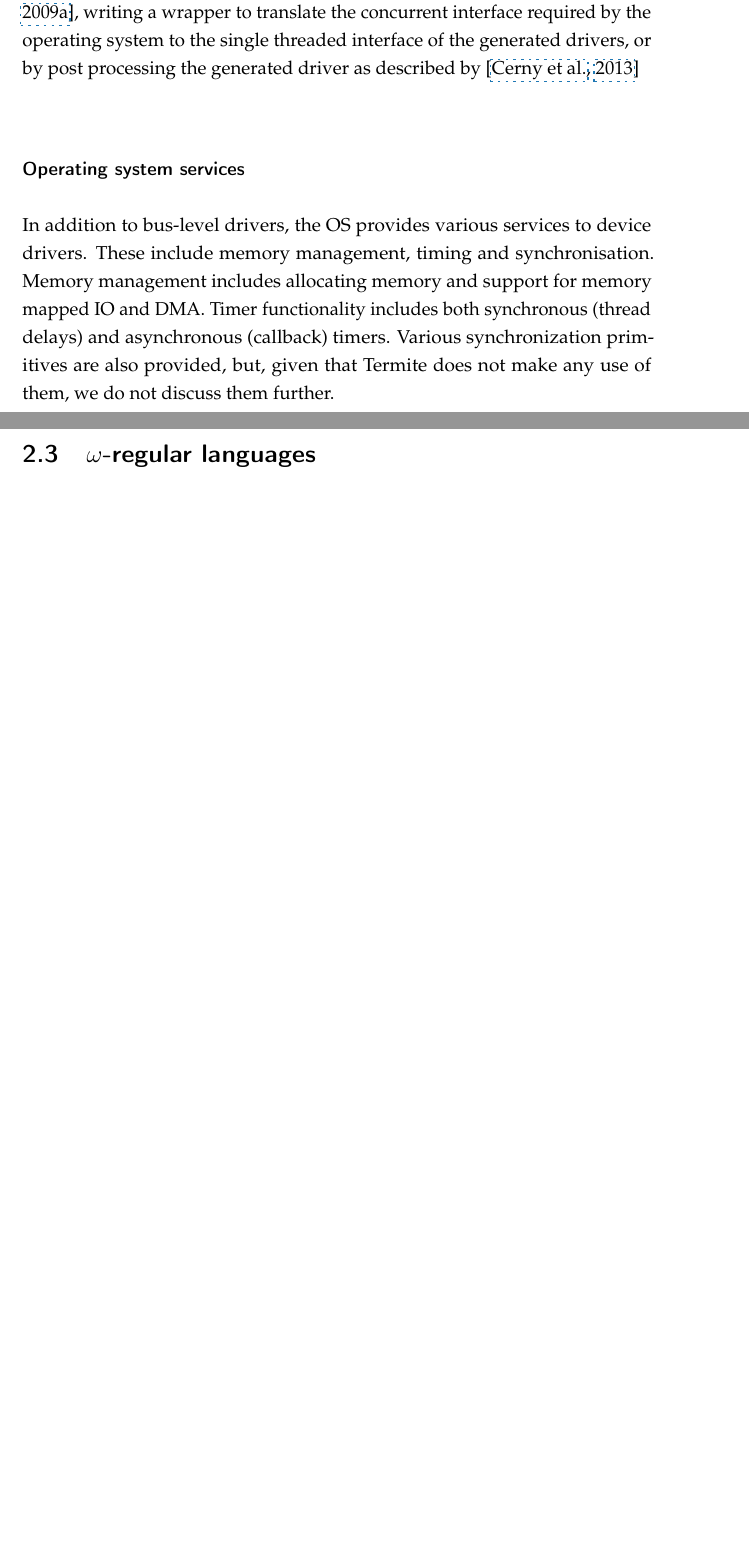
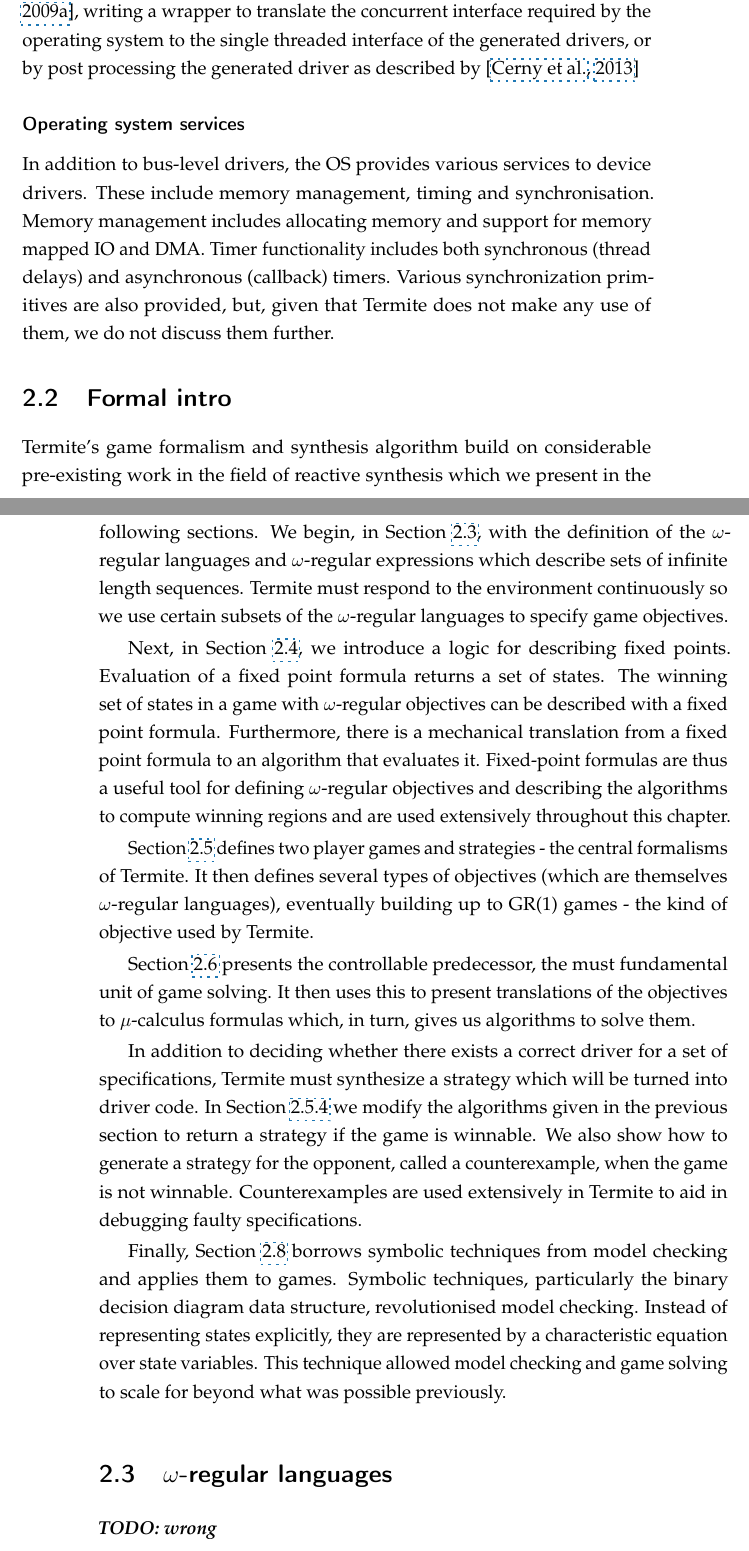
Before and after one commit to termite2/adam-thesis, a LaTeX thesis (sources/thesis.tex, which reads sources/background.tex): two parts of pages 21 and 23 of 207 before the commit and two parts of pages 21 and 22 of 209 after it, joined at a grey line, cut so that both start at the same text, the shorter picture padded with empty space. The pictures show the PDF file thesis.pdf that the author committed with the source.

Commit message:
formal intro

```diff
--- a/sources/background.tex
+++ b/sources/background.tex
@@ -45,3 +45,24 @@ Most operating systems are multithreaded, including the device drivers. Driver e
 
 In addition to bus-level drivers, the OS provides various services to device drivers. These include memory management, timing and synchronisation. Memory management includes allocating memory and support for memory mapped IO and DMA. Timer functionality includes both synchronous (thread delays) and asynchronous (callback) timers. Various synchronization primitives are also provided, but, given that Termite does not make any use of them, we do not discuss them further.
 
+\section{Formal intro}
+
+Termite's game formalism and synthesis algorithm build on considerable pre-existing work in the field of reactive synthesis which we present in the following sections. We begin, in Section~\ref{sec:omega_regular}, with the definition of the $\omega$-regular languages and $\omega$-regular expressions which describe sets of infinite length sequences. Termite must respond to the environment continuously so we use certain subsets of the $\omega$-regular languages to specify game objectives.
+
+Next, in Section~\ref{sec:fixed_points}, we introduce a logic for describing fixed points. Evaluation of a fixed point formula returns a set of states. The winning set of states in a game with $\omega$-regular objectives can be described with a fixed point formula. Furthermore, there is a mechanical translation from a fixed point formula to an algorithm that evaluates it. Fixed-point formulas are thus a useful tool for defining $\omega$-regular objectives and describing the algorithms to compute winning regions and are used extensively throughout this chapter.
+
+Section~\ref{sec:two_player} defines two player games and strategies - the central formalisms of Termite. It then defines several types of objectives (which are themselves $\omega$-regular languages), eventually building up to GR(1) games - the kind of objective used by Termite.
+
+Section~\ref{sec:intro_solving} presents the controllable predecessor, the must fundamental unit of game solving. It then uses this to present translations of the objectives to $\mu$-calculus formulas which, in turn, gives us algorithms to solve them.
+
+In addition to deciding whether there exists a correct driver for a set of specifications, Termite must synthesize a strategy which will be turned into driver code. In Section~\ref{sec:strat_and_cex} we modify the algorithms given in the previous section to return a strategy if the game is winnable. We also show how to generate a strategy for the opponent, called a counterexample, when the game is not winnable. Counterexamples are used extensively in Termite to aid in debugging faulty specifications.
+
+Finally, Section~\ref{sec:symbolic_games} borrows symbolic techniques from model checking and applies them to games. Symbolic techniques, particularly the binary decision diagram data structure, revolutionised model checking. Instead of representing states explicitly, they are represented by a characteristic equation over state variables. This technique allowed model checking and game solving to scale for beyond what was possible previously.
+
+\section{$\omega$-regular languages}
+\label{sec:omega_regular}
+
+\todo{wrong}
+
+The $\omega$-regular languages extend the regular languages to infinite length sequences. An $\omega$-regular language is a set of sequences of symbols of infinite length. An $\omega$-regular language has the form:
+\begin{itemize}
```
Also changed, not shown: thesis.pdf, sources/background.tex (22 more changed lines).
